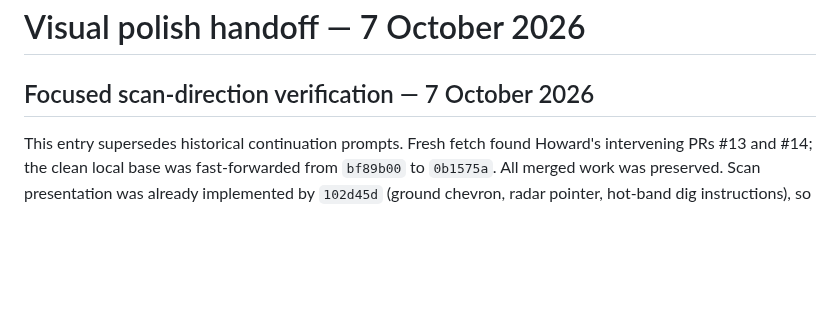
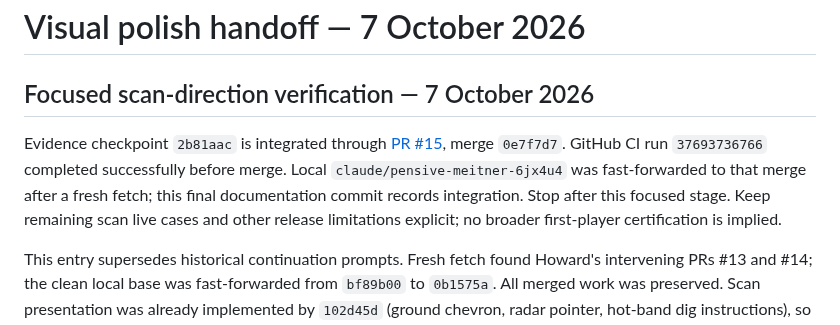
Before and after one commit to hownoms/roblox-dev, a Markdown page: docs/POLISH_HANDOFF.md, the part around the change. GitHub-like rendering; blank space fills up the shorter version.

Commit message:
Record merged scan evidence checkpoint

```diff
--- a/docs/POLISH_HANDOFF.md
+++ b/docs/POLISH_HANDOFF.md
@@ -1,6 +1,8 @@
 # Visual polish handoff — 7 October 2026
 
 ## Focused scan-direction verification — 7 October 2026
+
+Evidence checkpoint `2b81aac` is integrated through [PR #15](https://github.com/hownoms/roblox-dev/pull/15), merge `0e7f7d7`. GitHub CI run `37693736766` completed successfully before merge. Local `claude/pensive-meitner-6jx4u4` was fast-forwarded to that merge after a fresh fetch; this final documentation commit records integration. Stop after this focused stage. Keep remaining scan live cases and other release limitations explicit; no broader first-player certification is implied.
 
 This entry supersedes historical continuation prompts. Fresh fetch found Howard's intervening PRs #13 and #14; the clean local base was fast-forwarded from `bf89b00` to `0b1575a`. All merged work was preserved. Scan presentation was already implemented by `102d45d` (ground chevron, radar pointer, hot-band dig instructions), so this stage retains that fix and adds evidence rather than duplicating it. Other first-player changes remain separate verification stages.
 
```
Also changed, not shown: docs/POLISH_RELEASE_GATES.md (+2 -0 lines), docs/POLISH_ROADMAP.md (+2 -0 lines).
